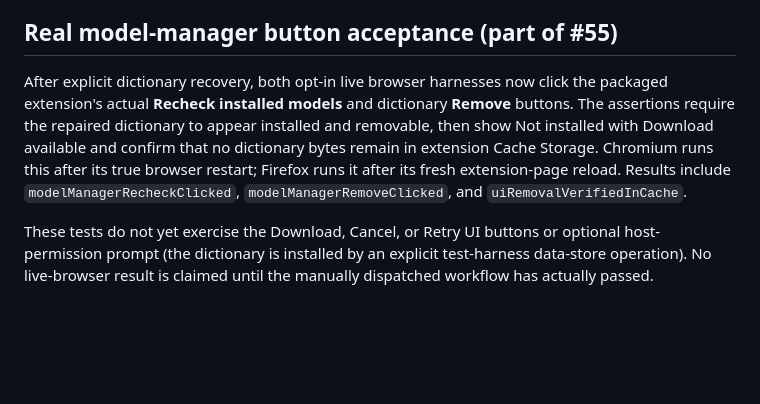
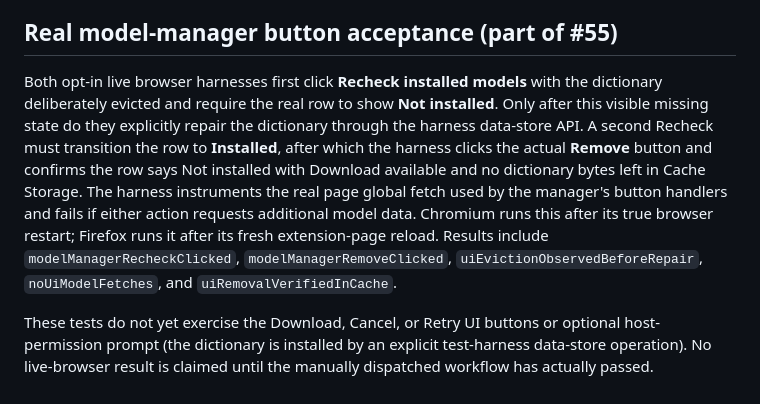
Before and after one commit to Fooftilly/kokoro-extension, a Markdown page: docs/on-device-browser-validation.md, the part around the change. Rendered like a GitHub page; blank space fills up the shorter version.

Commit message:
docs(browser): document UI state transition and actual fetch monitoring

```diff
--- a/docs/on-device-browser-validation.md
+++ b/docs/on-device-browser-validation.md
@@ -107,14 +107,18 @@ weights without the explicit manual live-acceptance workflow.
 
 ## Real model-manager button acceptance (part of #55)
 
-After explicit dictionary recovery, both opt-in live browser harnesses now
-click the packaged extension's actual **Recheck installed models** and
-dictionary **Remove** buttons. The assertions require the repaired dictionary
-to appear installed and removable, then show Not installed with Download
-available and confirm that no dictionary bytes remain in extension Cache
-Storage. Chromium runs this after its true browser restart; Firefox runs it
+Both opt-in live browser harnesses first click **Recheck installed
+models** with the dictionary deliberately evicted and require the real row
+to show **Not installed**. Only after this visible missing state do they
+explicitly repair the dictionary through the harness data-store API. A second
+Recheck must transition the row to **Installed**, after which the harness
+clicks the actual **Remove** button and confirms the row says Not installed
+with Download available and no dictionary bytes left in Cache Storage.
+The harness instruments the real page global fetch used by the manager's
+button handlers and fails if either action requests additional model data. Chromium runs this after its true browser restart; Firefox runs it
 after its fresh extension-page reload. Results include
-`modelManagerRecheckClicked`, `modelManagerRemoveClicked`, and
+`modelManagerRecheckClicked`, `modelManagerRemoveClicked`,
+`uiEvictionObservedBeforeRepair`, `noUiModelFetches`, and
 `uiRemovalVerifiedInCache`.
 
 These tests do not yet exercise the Download, Cancel, or Retry UI buttons or
```
